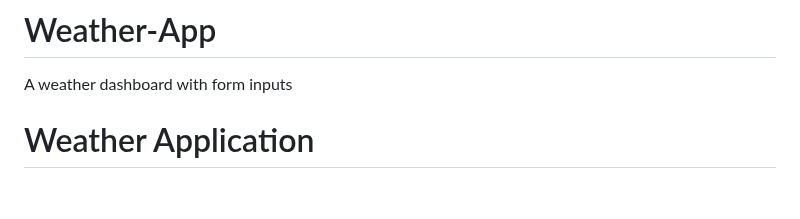
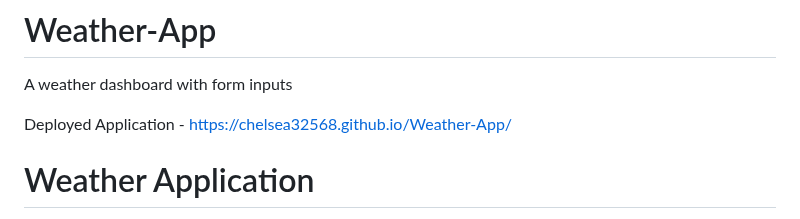
Before and after one commit to chelsea32568/Weather-App, a Markdown page: README.md, the part around the change. Drawn GitHub-style; blank space fills up the shorter version.

Commit message:
adds deployed app link to ReadMe

```diff
--- a/README.md
+++ b/README.md
@@ -1,5 +1,7 @@
 # Weather-App
 A weather dashboard with form inputs
+
+Deployed Application - https://chelsea32568.github.io/Weather-App/
 
 # Weather Application
 A weather application that allows a user to see the weather outlook for multiple cities.
```
